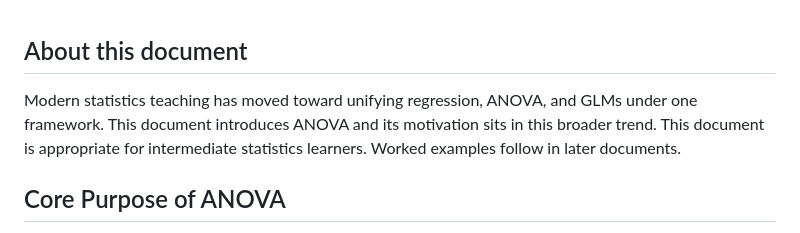
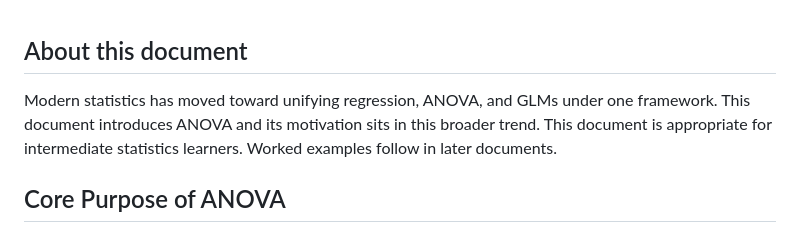
Before and after one commit to jpbisciotti/anova, a Markdown page: 01-what-is-anova.md, the part around the change. GitHub-like rendering.

```diff
--- a/01-what-is-anova.md
+++ b/01-what-is-anova.md
@@ -1,6 +1,6 @@
 ## About this document
 
-Modern statistics teaching has moved toward unifying regression, ANOVA, and GLMs under one framework.
+Modern statistics has moved toward unifying regression, ANOVA, and GLMs under one framework.
 This document introduces ANOVA and its motivation sits in this broader trend.
 This document is appropriate for intermediate statistics learners.
 Worked examples follow in later documents.
```
